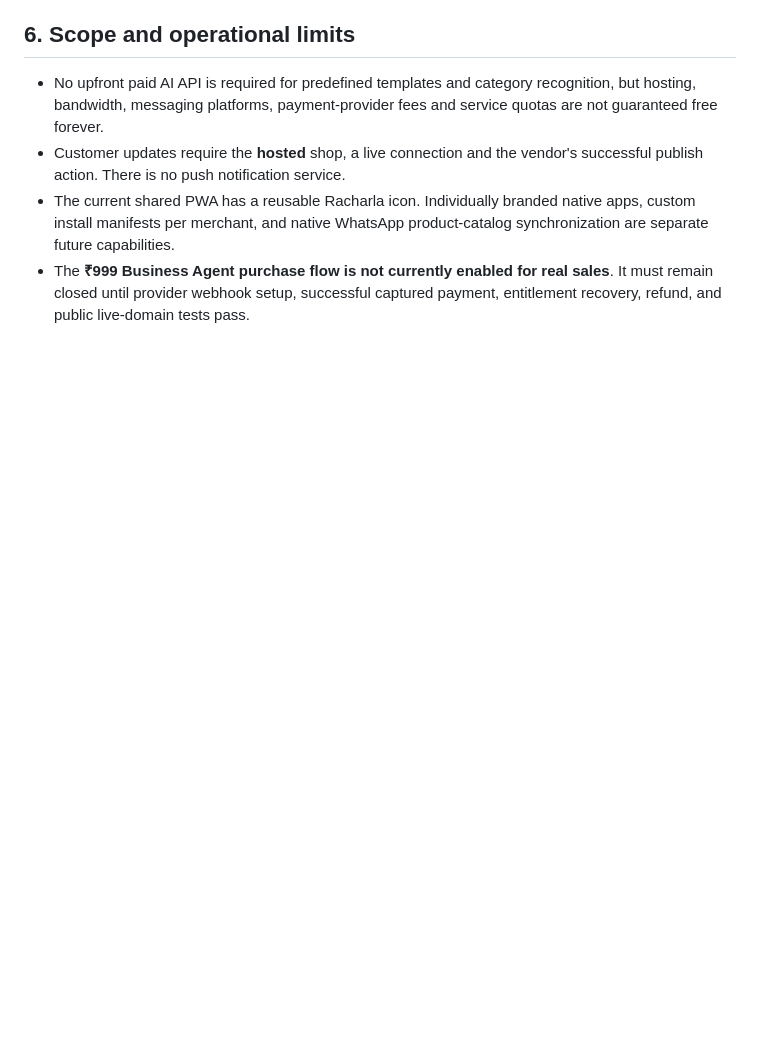
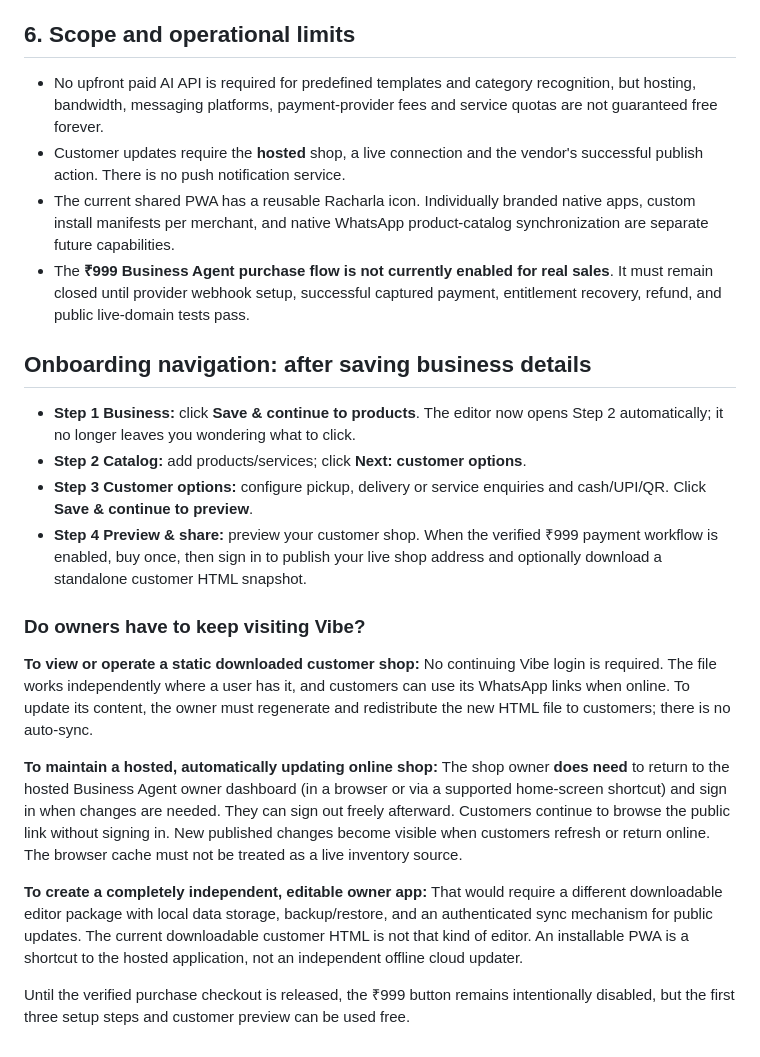
Before and after one commit to Saikrishnakmnr/Racharlagpt-Vibe, a Markdown page: business-agent/OWNER_GUIDE.md, the part around the change. Drawn GitHub-style; blank space fills up the shorter version.

Commit message:
docs(agent): clarify guided onboarding, optional logout, downloadable snapshot and hosted PWA owner editing

```diff
--- a/business-agent/OWNER_GUIDE.md
+++ b/business-agent/OWNER_GUIDE.md
@@ -77,3 +77,20 @@ Install availability depends on the browser, HTTPS hosting and device.
 - Customer updates require the **hosted** shop, a live connection and the vendor's successful publish action. There is no push notification service.
 - The current shared PWA has a reusable Racharla icon. Individually branded native apps, custom install manifests per merchant, and native WhatsApp product-catalog synchronization are separate future capabilities.
 - The **₹999 Business Agent purchase flow is not currently enabled for real sales**. It must remain closed until provider webhook setup, successful captured payment, entitlement recovery, refund, and public live-domain tests pass.
+
+## Onboarding navigation: after saving business details
+
+- **Step 1 Business:** click **Save & continue to products**. The editor now opens Step 2 automatically; it no longer leaves you wondering what to click.
+- **Step 2 Catalog:** add products/services; click **Next: customer options**.
+- **Step 3 Customer options:** configure pickup, delivery or service enquiries and cash/UPI/QR. Click **Save & continue to preview**.
+- **Step 4 Preview & share:** preview your customer shop. When the verified ₹999 payment workflow is enabled, buy once, then sign in to publish your live shop address and optionally download a standalone customer HTML snapshot.
+
+### Do owners have to keep visiting Vibe?
+
+**To view or operate a static downloaded customer shop:** No continuing Vibe login is required. The file works independently where a user has it, and customers can use its WhatsApp links when online. To update its content, the owner must regenerate and redistribute the new HTML file to customers; there is no auto-sync.
+
+**To maintain a hosted, automatically updating online shop:** The shop owner **does need** to return to the hosted Business Agent owner dashboard (in a browser or via a supported home-screen shortcut) and sign in when changes are needed. They can sign out freely afterward. Customers continue to browse the public link without signing in. New published changes become visible when customers refresh or return online. The browser cache must not be treated as a live inventory source.
+
+**To create a completely independent, editable owner app:** That would require a different downloadable editor package with local data storage, backup/restore, and an authenticated sync mechanism for public updates. The current downloadable customer HTML is not that kind of editor. An installable PWA is a shortcut to the hosted application, not an independent offline cloud updater.
+
+Until the verified purchase checkout is released, the ₹999 button remains intentionally disabled, but the first three setup steps and customer preview can be used free.
```
